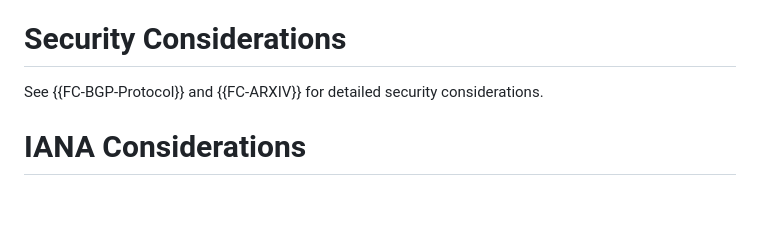
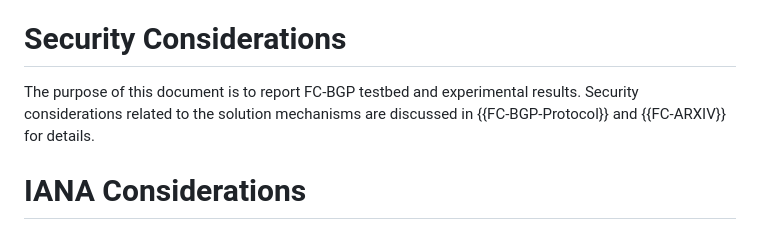
Before and after one commit to FCBGP/FCBGP-experiment, a Markdown page: draft-li-fcbgp-experiment.md, the part around the change. Rendered like a GitHub page; blank space fills up the shorter version.

```diff
--- a/draft-li-fcbgp-experiment.md
+++ b/draft-li-fcbgp-experiment.md
@@ -238,8 +238,7 @@ Given a deployment rate r, we randomly select the r% ASes to upgrade any one of
 
 # Security Considerations
 
-See {{FC-BGP-Protocol}} and {{FC-ARXIV}} for detailed security considerations.
-
+The purpose of this document is to report FC-BGP testbed and experimental results. Security considerations related to the solution mechanisms are discussed in {{FC-BGP-Protocol}} and {{FC-ARXIV}} for details.
 
 # IANA Considerations
 
```
